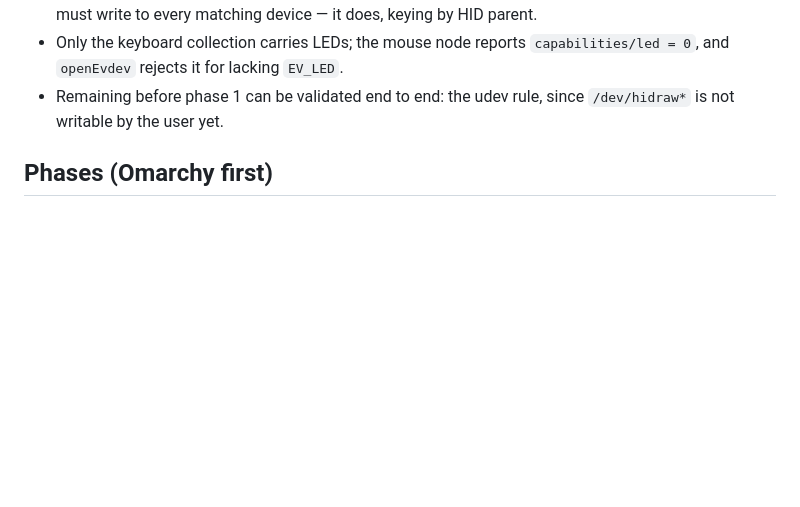
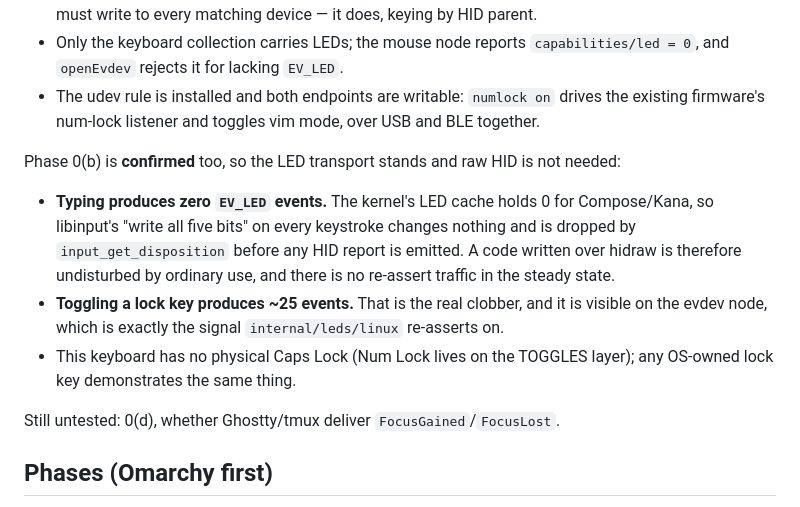
Before and after one commit to rafaelromao/zmk-vim-mode, a Markdown page: PLAN.md, the part around the change. GitHub-like rendering; blank space fills up the shorter version.

Commit message:
PLAN.md: phase 0(b) confirmed — LED transport survives Hyprland
Typing produces zero EV_LED events, so libinput's per-keystroke 'write all
five bits' changes nothing (the kernel cache holds 0 for Compose/Kana) and is
dropped before any HID report leaves the host. There is no steady-state
re-assert traffic and the raw-HID fallback is not needed.

Toggling a lock key does produce events, which is the clobber signal
internal/leds/linux re-asserts on. Both endpoints are writable via the udev
rule and numlock on/off drives the existing firmware listener over USB and BLE.

Co-Authored-By: Claude Fable 5.1 <noreply@anthropic.com>

```diff
--- a/PLAN.md
+++ b/PLAN.md
@@ -382,8 +382,25 @@ Phase 0(a) is **confirmed on hardware**, so the transport choice stands:
   daemon must write to every matching device — it does, keying by HID parent.
 - Only the keyboard collection carries LEDs; the mouse node reports
   `capabilities/led = 0`, and `openEvdev` rejects it for lacking `EV_LED`.
-- Remaining before phase 1 can be validated end to end: the udev rule, since
-  `/dev/hidraw*` is not writable by the user yet.
+- The udev rule is installed and both endpoints are writable: `numlock on`
+  drives the existing firmware's num-lock listener and toggles vim mode, over
+  USB and BLE together.
+
+Phase 0(b) is **confirmed** too, so the LED transport stands and raw HID is not
+needed:
+
+- **Typing produces zero `EV_LED` events.** The kernel's LED cache holds 0 for
+  Compose/Kana, so libinput's "write all five bits" on every keystroke changes
+  nothing and is dropped by `input_get_disposition` before any HID report is
+  emitted. A code written over hidraw is therefore undisturbed by ordinary use,
+  and there is no re-assert traffic in the steady state.
+- **Toggling a lock key produces ~25 events.** That is the real clobber, and it
+  is visible on the evdev node, which is exactly the signal
+  `internal/leds/linux` re-asserts on.
+- This keyboard has no physical Caps Lock (Num Lock lives on the TOGGLES
+  layer); any OS-owned lock key demonstrates the same thing.
+
+Still untested: 0(d), whether Ghostty/tmux deliver `FocusGained`/`FocusLost`.
 
 ## Phases (Omarchy first)
 
```
